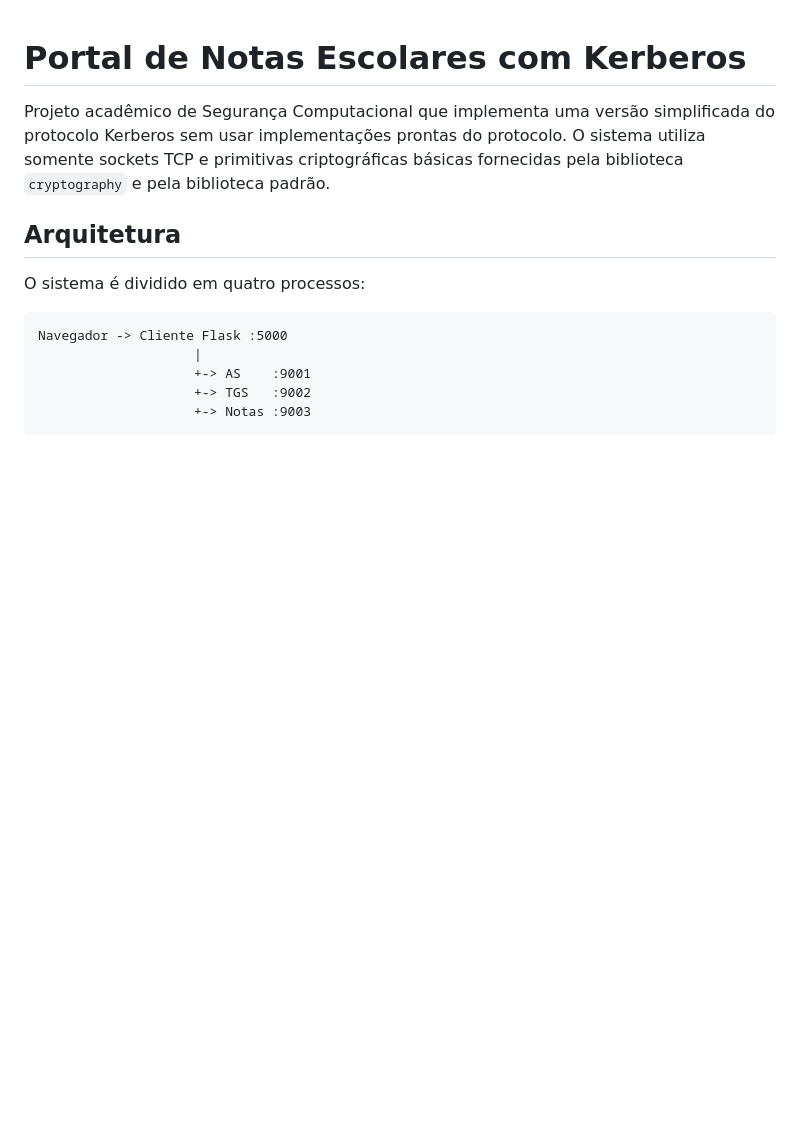
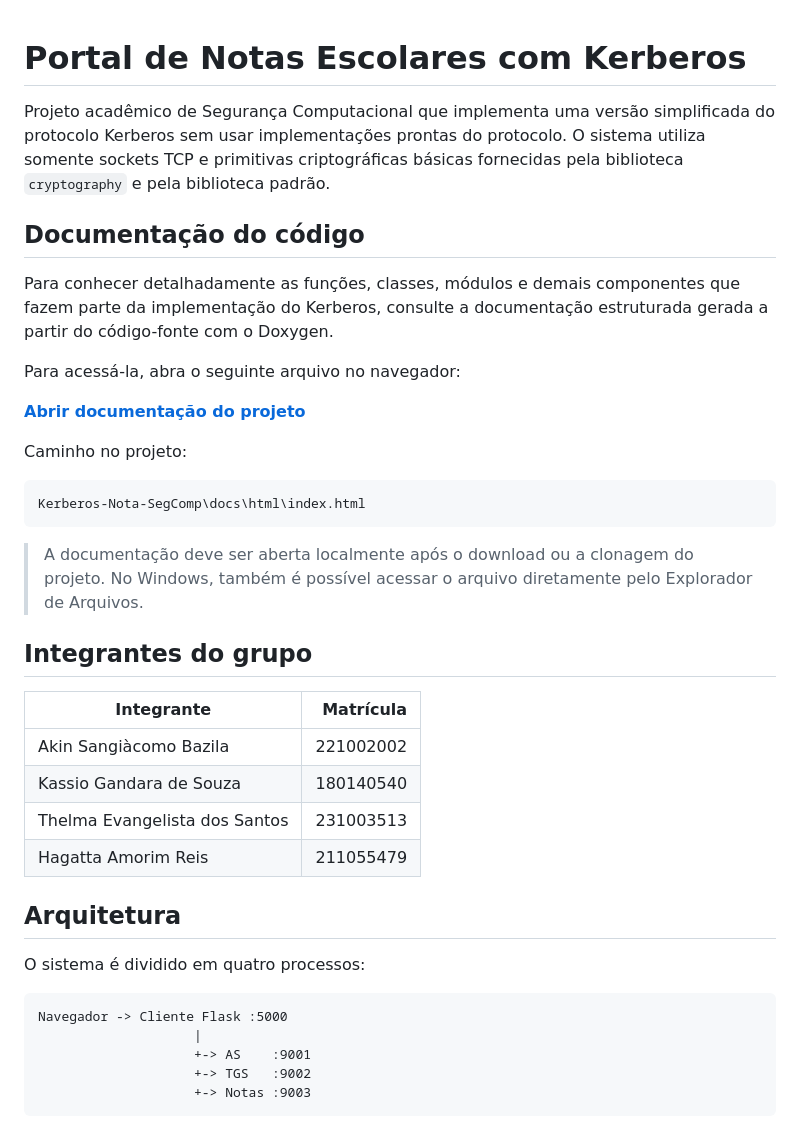
Before and after one commit to Akin01sb/Kerberos-Nota-SegComp, a Markdown page: README.md, the part around the change. Drawn GitHub-style; blank space fills up the shorter version.

Commit message:
Add documentation section to README for project overview and access instructions

````diff
--- a/README.md
+++ b/README.md
@@ -4,6 +4,35 @@ Projeto acadêmico de Segurança Computacional que implementa uma versão
 simplificada do protocolo Kerberos sem usar implementações prontas do
 protocolo. O sistema utiliza somente sockets TCP e primitivas criptográficas
 básicas fornecidas pela biblioteca `cryptography` e pela biblioteca padrão.
+
+## Documentação do código
+
+Para conhecer detalhadamente as funções, classes, módulos e demais componentes
+que fazem parte da implementação do Kerberos, consulte a documentação
+estruturada gerada a partir do código-fonte com o Doxygen.
+
+Para acessá-la, abra o seguinte arquivo no navegador:
+
+[**Abrir documentação do projeto**](docs/html/index.html)
+
+Caminho no projeto:
+
+```text
+Kerberos-Nota-SegComp\docs\html\index.html
+```
+
+> A documentação deve ser aberta localmente após o download ou a clonagem do
+> projeto. No Windows, também é possível acessar o arquivo diretamente pelo
+> Explorador de Arquivos.
+
+## Integrantes do grupo
+
+| Integrante                    | Matrícula |
+| ----------------------------- | --------: |
+| Akin Sangiàcomo Bazila        | 221002002 |
+| Kassio Gandara de Souza       | 180140540 |
+| Thelma Evangelista dos Santos | 231003513 |
+| Hagatta Amorim Reis           | 211055479 |
 
 ## Arquitetura
 
````
